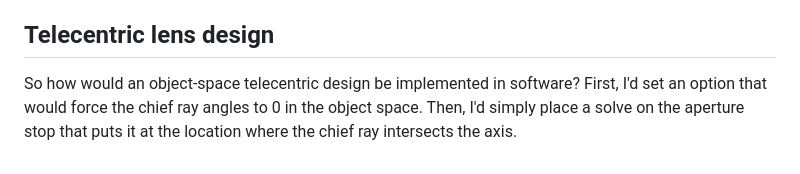
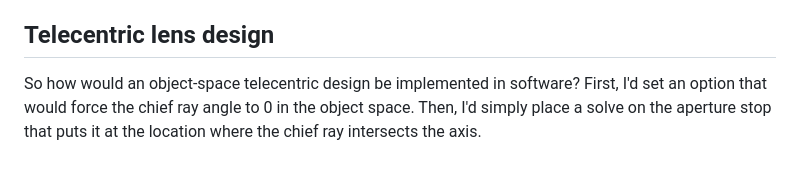
Before and after one commit to kmdouglass/website, a Markdown page: posts/a-simple-object-space-telecentric-system.md, the part around the change. Rendered like a GitHub page.

Commit message:
Nikola auto commit.
Nikola version: 8.3.0

```diff
--- a/posts/a-simple-object-space-telecentric-system.md
+++ b/posts/a-simple-object-space-telecentric-system.md
@@ -157,4 +157,4 @@ At first the marginal ray trace was a bit confusing because the entrance pupil i
 
 ## Telecentric lens design
 
-So how would an object-space telecentric design be implemented in software? First, I'd set an option that would force the chief ray angles to 0 in the object space. Then, I'd simply place a solve on the aperture stop that puts it at the location where the chief ray intersects the axis.
+So how would an object-space telecentric design be implemented in software? First, I'd set an option that would force the chief ray angle to 0 in the object space. Then, I'd simply place a solve on the aperture stop that puts it at the location where the chief ray intersects the axis.
```
